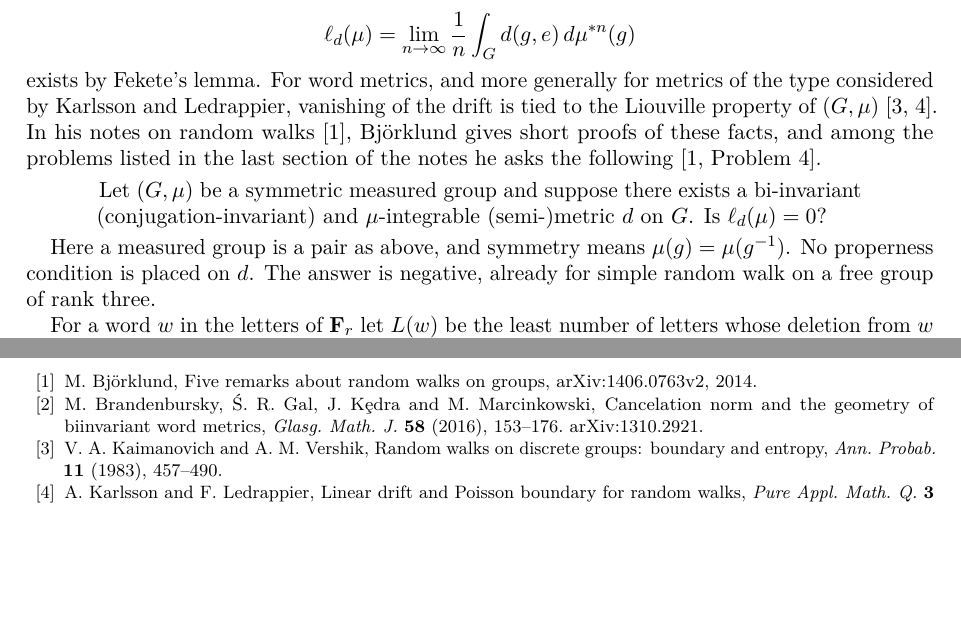
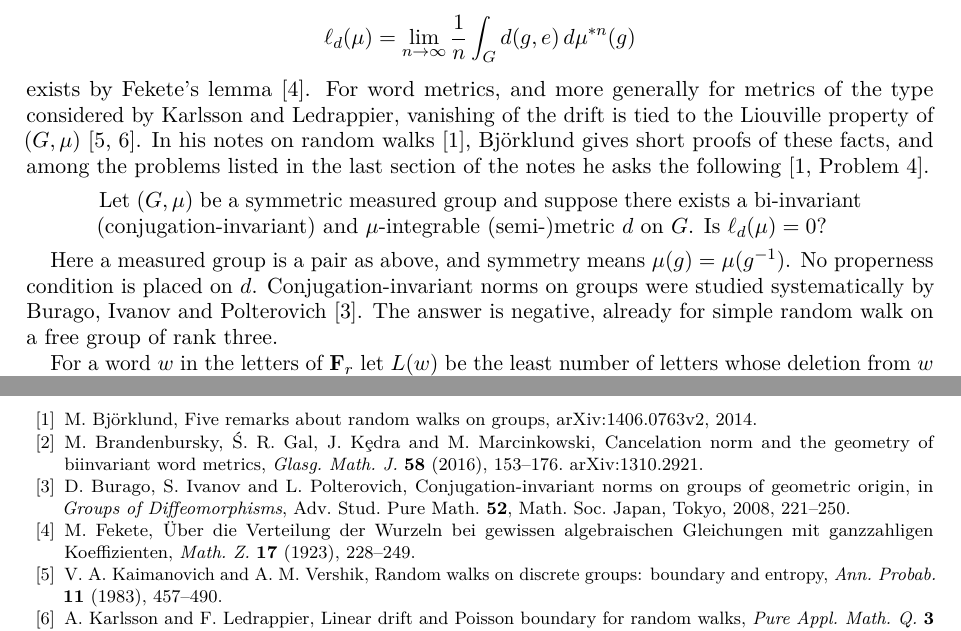
Before and after one commit to yspennstate/bi-invariant-drift-free-group, a LaTeX paper (paper/main.tex): two parts of pages 1 and 6 of 6, joined at a grey line, cut so that both start at the same text, the shorter picture padded with empty space. Compiled offline with pdfLaTeX.

Commit message:
add references
Co-Authored-By: Claude Opus 5.5 <noreply@anthropic.com>

```diff
--- a/paper/main.tex
+++ b/paper/main.tex
@@ -41,13 +41,13 @@ Let $G$ be a countable group and $\mu$ a probability measure on $G$ whose suppor
 \[
 \ell_d(\mu)=\lim_{n\to\infty}\frac1n\int_G d(g,e)\,d\mu^{*n}(g)
 \]
-exists by Fekete's lemma. For word metrics, and more generally for metrics of the type considered by Karlsson and Ledrappier, vanishing of the drift is tied to the Liouville property of $(G,\mu)$ \cite{KV,KL}. In his notes on random walks \cite{B}, Bj\"orklund gives short proofs of these facts, and among the problems listed in the last section of the notes he asks the following \cite[Problem~4]{B}.
+exists by Fekete's lemma \cite{F}. For word metrics, and more generally for metrics of the type considered by Karlsson and Ledrappier, vanishing of the drift is tied to the Liouville property of $(G,\mu)$ \cite{KV,KL}. In his notes on random walks \cite{B}, Bj\"orklund gives short proofs of these facts, and among the problems listed in the last section of the notes he asks the following \cite[Problem~4]{B}.
 
 \begin{quote}
 Let $(G,\mu)$ be a symmetric measured group and suppose there exists a bi-invariant (conjugation-invariant) and $\mu$-integrable (semi-)metric $d$ on $G$. Is $\ell_d(\mu)=0$?
 \end{quote}
 
-Here a measured group is a pair as above, and symmetry means $\mu(g)=\mu(g^{-1})$. No properness condition is placed on $d$. The answer is negative, already for simple random walk on a free group of rank three.
+Here a measured group is a pair as above, and symmetry means $\mu(g)=\mu(g^{-1})$. No properness condition is placed on $d$. Conjugation-invariant norms on groups were studied systematically by Burago, Ivanov and Polterovich \cite{BIP}. The answer is negative, already for simple random walk on a free group of rank three.
 
 For a word $w$ in the letters of $\F_r$ let $L(w)$ be the least number of letters whose deletion from $w$ leaves a word representing the identity. Section~\ref{sec:norm} shows that $L(w)$ depends only on the element represented by $w$; write $L(g)$ for this value. This is the cancelation norm of Brandenbursky, Gal, K\c{e}dra and Marcinkowski \cite{BGKM}, who identify it with the word norm associated with the union of the conjugacy classes of the letters \cite[Proposition~2.A]{BGKM}.
 
@@ -223,6 +223,10 @@ M.~Bj\"orklund, Five remarks about random walks on groups, arXiv:1406.0763v2, 20
 \bibitem{BGKM}
 M.~Brandenbursky, \'S.~R.~Gal, J.~K\c{e}dra and M.~Marcinkowski, Cancelation norm and the geometry of biinvariant word metrics, \emph{Glasg. Math. J.} \textbf{58} (2016), 153--176. arXiv:1310.2921.
 
+\bibitem{BIP}
+D.~Burago, S.~Ivanov and L.~Polterovich, Conjugation-invariant norms on groups of geometric origin, in \emph{Groups of Diffeomorphisms}, Adv. Stud. Pure Math. \textbf{52}, Math. Soc. Japan, Tokyo, 2008, 221--250.
+\bibitem{F}
+M.~Fekete, \"Uber die Verteilung der Wurzeln bei gewissen algebraischen Gleichungen mit ganzzahligen Koeffizienten, \emph{Math. Z.} \textbf{17} (1923), 228--249.
 \bibitem{KV}
 V.~A.~Kaimanovich and A.~M.~Vershik, Random walks on discrete groups: boundary and entropy, \emph{Ann. Probab.} \textbf{11} (1983), 457--490.
 
```
Also changed, not shown: paper/main.pdf.
